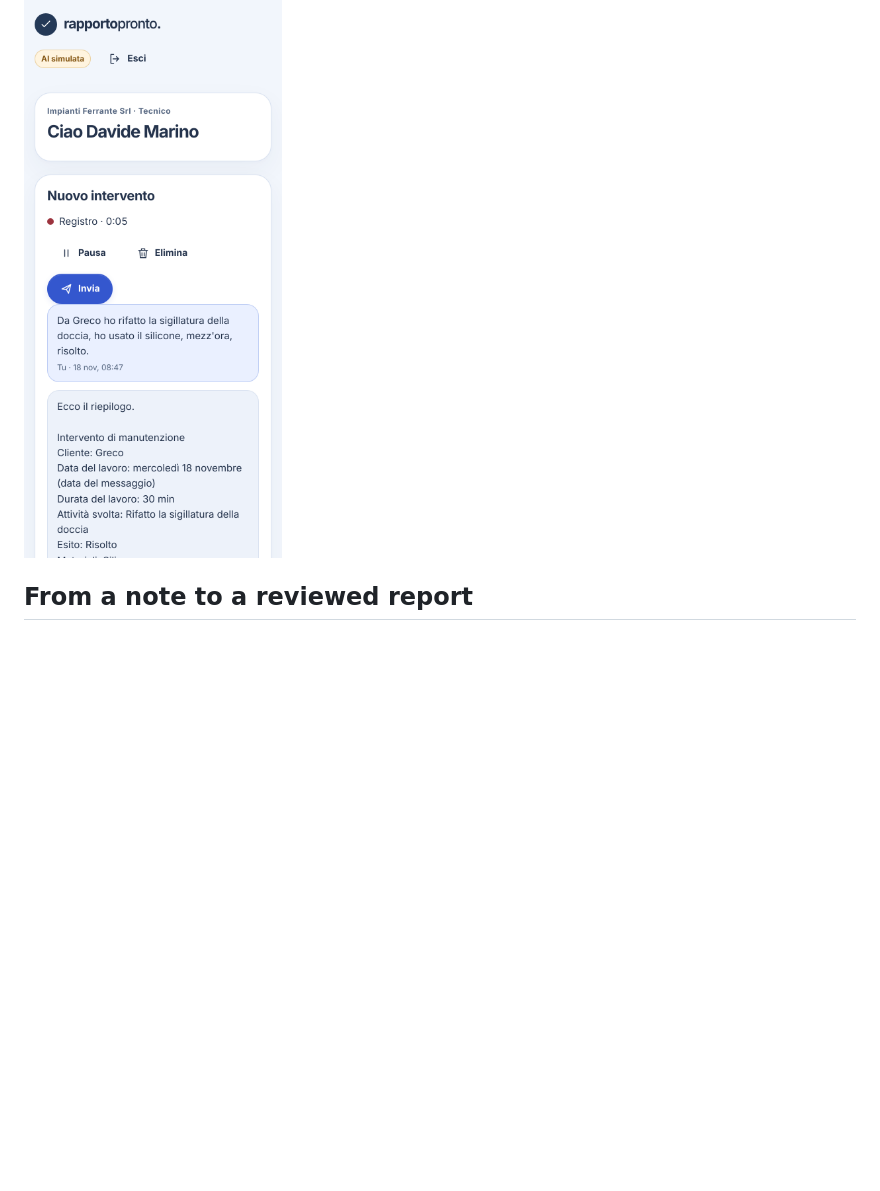
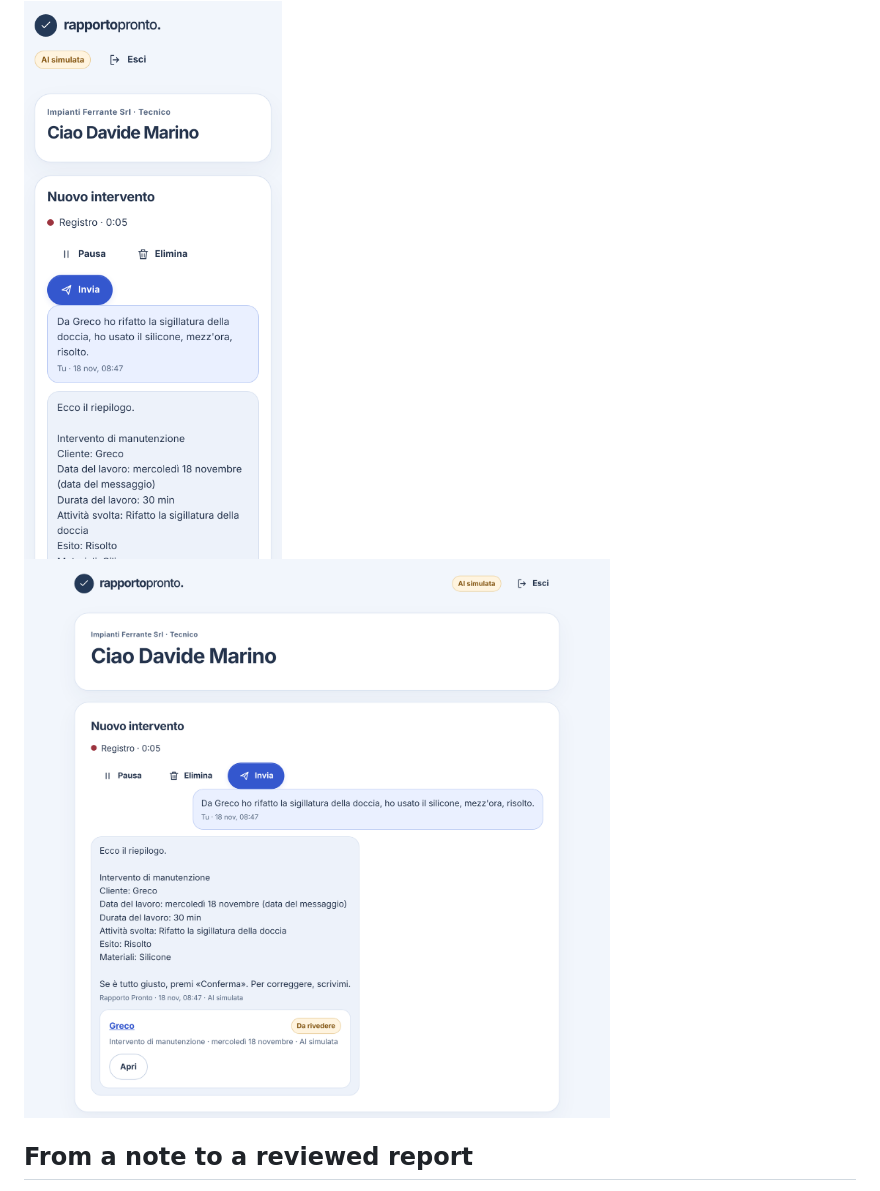
Before and after one commit to Il-Sic/Il-Sic, a Markdown page: case-studies/rapporto-pronto.en.md, the part around the change. GitHub-like rendering; pictures changed too: case-studies/img/rapporto-pronto/nota-dal-computer.png (added); blank space fills up the shorter version.

```diff
--- a/case-studies/rapporto-pronto.en.md
+++ b/case-studies/rapporto-pronto.en.md
@@ -5,6 +5,8 @@
 I’m building Rapporto Pronto for field technicians who document maintenance visits. After a visit, the technician knows what happened on site. The office needs that account in writing. The app lets the technician dictate a note and check the resulting service report.
 
 <img src="img/rapporto-pronto/nota-dal-telefono.png" alt="A technician’s phone while recording a voice note for a new job, with buttons to pause, delete or send it. Below are an earlier note and the summary the app drafted from it." width="320">
+
+<img src="img/rapporto-pronto/nota-dal-computer.png" alt="The same screen in a computer browser: a technician records a voice note for a new job, with buttons to pause, delete or send it. Below are an earlier note, the summary the app drafted from it and the resulting report, marked for review." width="820">
 
 ## From a note to a reviewed report
 
```
Also changed, not shown: case-studies/rapporto-pronto.md (+2 -0 lines).
